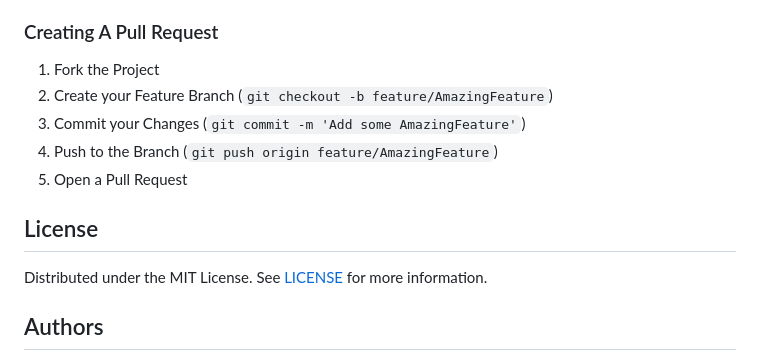
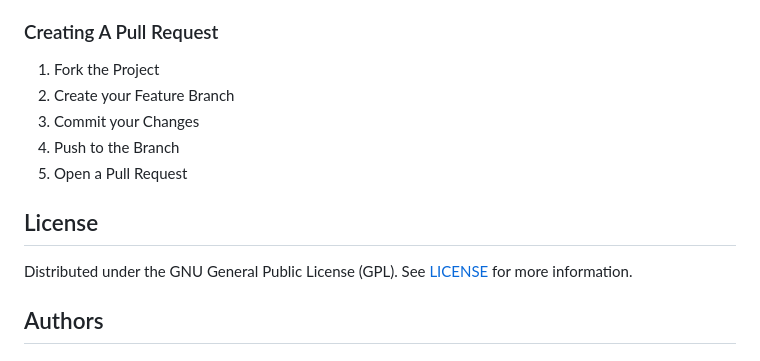
Before and after one commit to Lunes-Hosting/controlpanel, a Markdown page: README.md, the part around the change. Rendered like a GitHub page.

Commit message:
Update Readme and cleaned up useless comments

```diff
--- a/README.md
+++ b/README.md
@@ -74,14 +74,14 @@ Contributions are what make the open source community such an amazing place to b
 ### Creating A Pull Request
 
 1. Fork the Project
-2. Create your Feature Branch (`git checkout -b feature/AmazingFeature`)
-3. Commit your Changes (`git commit -m 'Add some AmazingFeature'`)
-4. Push to the Branch (`git push origin feature/AmazingFeature`)
+2. Create your Feature Branch
+3. Commit your Changes
+4. Push to the Branch
 5. Open a Pull Request
 
 ## License
 
-Distributed under the MIT License. See [LICENSE](https://github.com//controlpanel/blob/main/LICENSE.md) for more information.
+Distributed under the GNU General Public License (GPL). See [LICENSE](https://github.com/Lunes-Hosting/controlpanel/blob/main/license.txt) for more information.
 
 ## Authors
 
```
